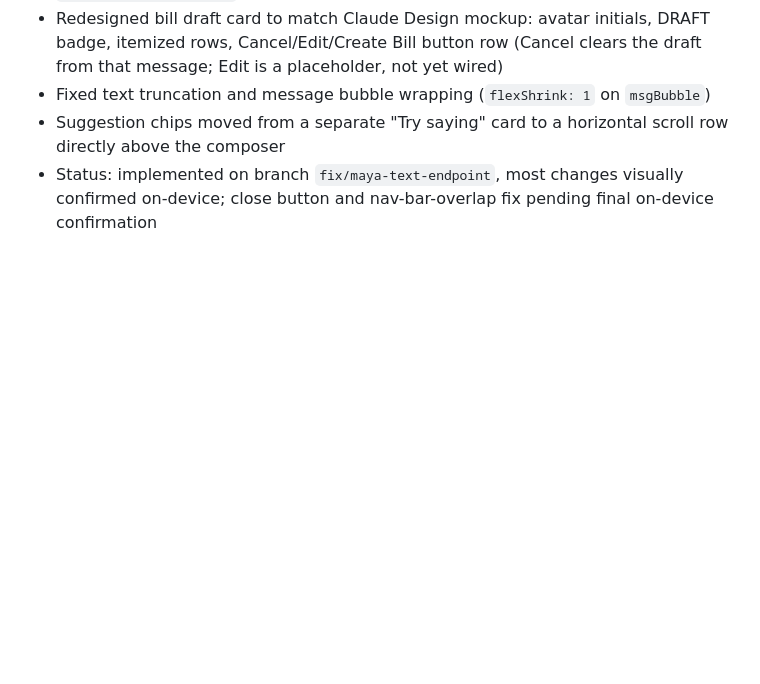
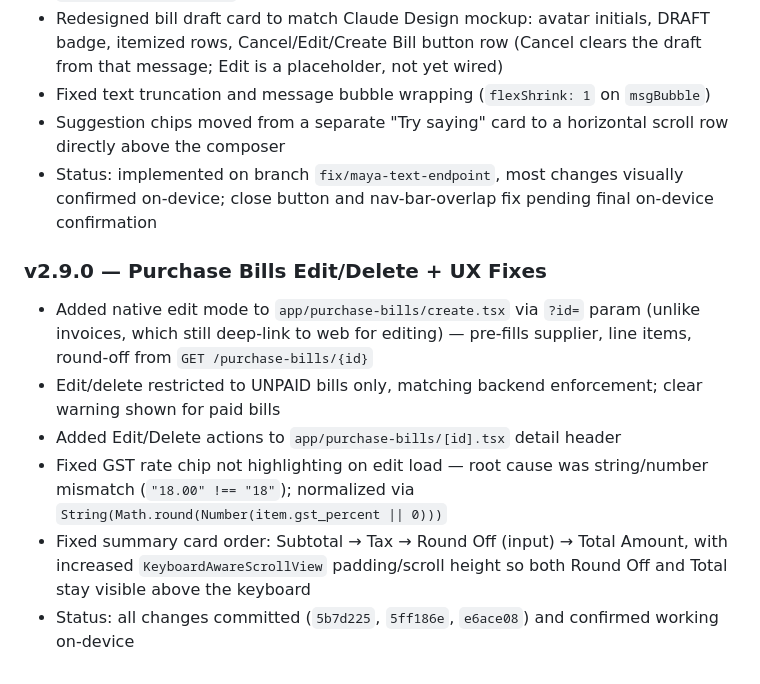
Before and after one commit to rounak621/udyog-mobile, a Markdown page: docs/DEVELOPMENT.md, the part around the change. GitHub-like rendering; blank space fills up the shorter version.

Commit message:
docs: add v2.9.0 changelog entry for purchase bills edit/delete and UX fixes

```diff
--- a/docs/DEVELOPMENT.md
+++ b/docs/DEVELOPMENT.md
@@ -440,3 +440,11 @@ eas build --platform android
 - Fixed text truncation and message bubble wrapping (`flexShrink: 1` on `msgBubble`)
 - Suggestion chips moved from a separate "Try saying" card to a horizontal scroll row directly above the composer
 - Status: implemented on branch `fix/maya-text-endpoint`, most changes visually confirmed on-device; close button and nav-bar-overlap fix pending final on-device confirmation
+
+### v2.9.0 — Purchase Bills Edit/Delete + UX Fixes
+- Added native edit mode to `app/purchase-bills/create.tsx` via `?id=` param (unlike invoices, which still deep-link to web for editing) — pre-fills supplier, line items, round-off from `GET /purchase-bills/{id}`
+- Edit/delete restricted to UNPAID bills only, matching backend enforcement; clear warning shown for paid bills
+- Added Edit/Delete actions to `app/purchase-bills/[id].tsx` detail header
+- Fixed GST rate chip not highlighting on edit load — root cause was string/number mismatch (`"18.00" !== "18"`); normalized via `String(Math.round(Number(item.gst_percent || 0)))`
+- Fixed summary card order: Subtotal → Tax → Round Off (input) → Total Amount, with increased `KeyboardAwareScrollView` padding/scroll height so both Round Off and Total stay visible above the keyboard
+- Status: all changes committed (`5b7d225`, `5ff186e`, `e6ace08`) and confirmed working on-device
```
